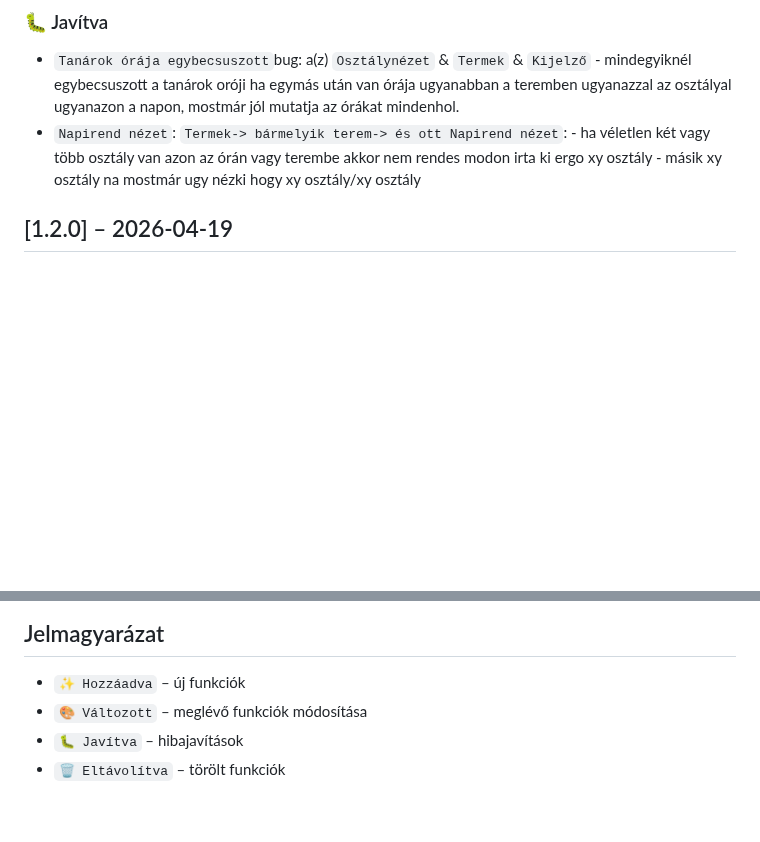
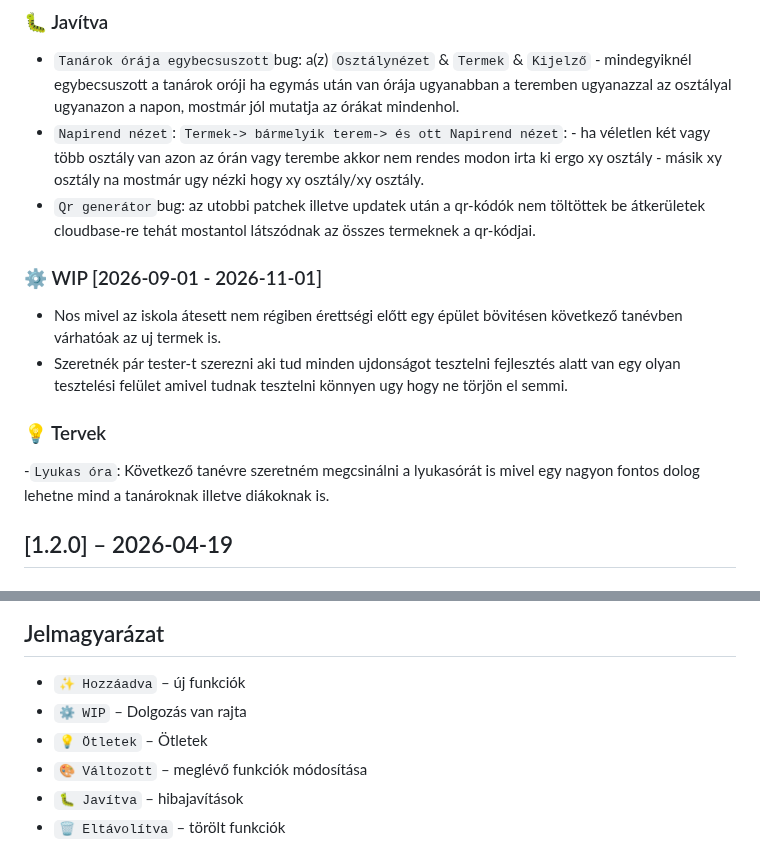
Before and after one commit to Davedka/Ticky, a Markdown page: CHANGELOG.md, 2 parts joined by grey strips. Drawn GitHub-style; blank space fills up the shorter version.

```diff
--- a/CHANGELOG.md
+++ b/CHANGELOG.md
@@ -15,7 +15,17 @@ a verziózás pedig [Semantic Versioning](https://semver.org/spec/v2.0.0.html) a
 
 ### 🐛 Javítva
 - `Tanárok órája egybecsuszott`bug: a(z) `Osztálynézet` & `Termek` & `Kijelző` - mindegyiknél egybecsuszott a tanárok oróji ha egymás után van órája ugyanabban a teremben ugyanazzal az osztályal ugyanazon a napon, mostmár jól mutatja az órákat mindenhol.
-- `Napirend nézet`: `Termek-> bármelyik terem-> és ott Napirend nézet`: - ha véletlen két vagy több osztály van azon az órán vagy terembe akkor nem rendes modon irta ki ergo xy osztály - másik xy osztály na mostmár ugy nézki hogy xy osztály/xy osztály
+- `Napirend nézet`: `Termek-> bármelyik terem-> és ott Napirend nézet`: - ha véletlen két vagy több osztály van azon az órán vagy terembe akkor nem rendes modon irta ki ergo xy osztály - másik xy osztály na mostmár ugy nézki hogy xy osztály/xy osztály.
+- `Qr generátor`bug: az utobbi patchek illetve updatek után a qr-kódók nem töltöttek be átkerületek cloudbase-re tehát mostantol látszódnak az összes termeknek a qr-kódjai.
+
+### ⚙️ WIP [2026-09-01 - 2026-11-01]
+- Nos mivel az iskola átesett nem régiben érettségi előtt egy épület bövitésen következő tanévben várhatóak az uj termek is.
+- Szeretnék pár tester-t szerezni aki tud minden ujdonságot tesztelni fejlesztés alatt van egy olyan tesztelési felület amivel tudnak tesztelni könnyen ugy hogy ne törjön el semmi.
+
+
+### 💡 Tervek
+-`Lyukas óra`: Következő tanévre szeretném megcsinálni a lyukasórát is mivel egy nagyon fontos dolog lehetne mind a tanároknak illetve diákoknak is.
+
 
 ## [1.2.0] – 2026-04-19
 
@@ -68,6 +78,8 @@ a verziózás pedig [Semantic Versioning](https://semver.org/spec/v2.0.0.html) a
 ## Jelmagyarázat
 
 - `✨ Hozzáadva` – új funkciók
+- `⚙️ WIP` – Dolgozás van rajta
+- `💡 Ötletek` – Ötletek
 - `🎨 Változott` – meglévő funkciók módosítása
 - `🐛 Javítva` – hibajavítások
 - `🗑️ Eltávolítva` – törölt funkciók
```
